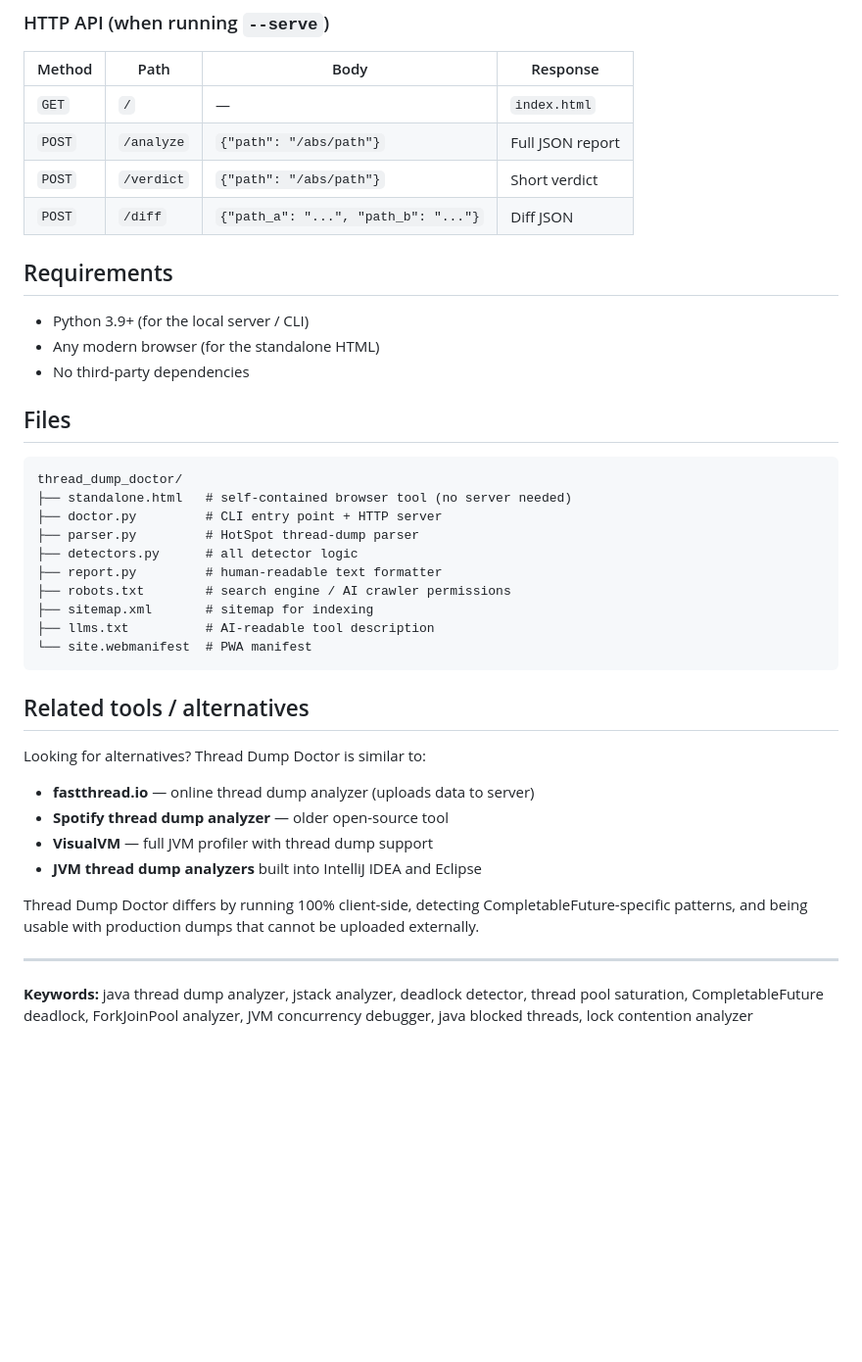
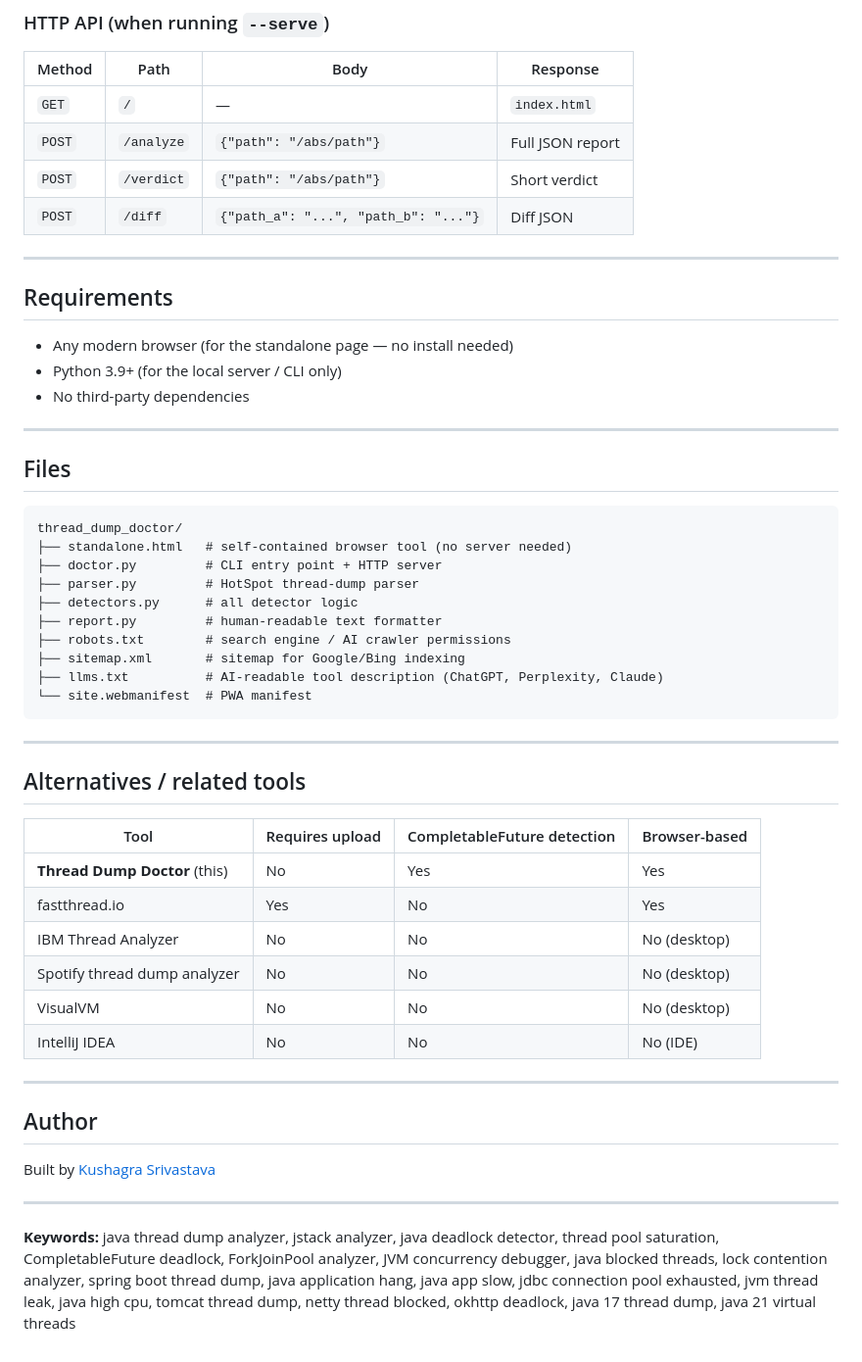
Before and after one commit to Kushagrasri/thread-dump-doctor, a Markdown page: README.md, the part around one of its changes. Shown at 98% size. Rendered like a GitHub page; blank space fills up the shorter version.

````diff
--- a/README.md
+++ b/README.md
@@ -75,11 +112,15 @@ python3 doctor.py --diff dump_a.txt dump_b.txt
 | `POST` | `/verdict` | `{"path": "/abs/path"}` | Short verdict |
 | `POST` | `/diff` | `{"path_a": "...", "path_b": "..."}` | Diff JSON |
 
+---
+
 ## Requirements
 
-- Python 3.9+ (for the local server / CLI)
-- Any modern browser (for the standalone HTML)
+- Any modern browser (for the standalone page — no install needed)
+- Python 3.9+ (for the local server / CLI only)
 - No third-party dependencies
+
+---
 
 ## Files
 
@@ -91,21 +132,30 @@ thread_dump_doctor/
 ├── detectors.py      # all detector logic
 ├── report.py         # human-readable text formatter
 ├── robots.txt        # search engine / AI crawler permissions
-├── sitemap.xml       # sitemap for indexing
-├── llms.txt          # AI-readable tool description
+├── sitemap.xml       # sitemap for Google/Bing indexing
+├── llms.txt          # AI-readable tool description (ChatGPT, Perplexity, Claude)
 └── site.webmanifest  # PWA manifest
 ```
 
-## Related tools / alternatives
+---
 
-Looking for alternatives? Thread Dump Doctor is similar to:
-- **fastthread.io** — online thread dump analyzer (uploads data to server)
-- **Spotify thread dump analyzer** — older open-source tool
-- **VisualVM** — full JVM profiler with thread dump support
-- **JVM thread dump analyzers** built into IntelliJ IDEA and Eclipse
+## Alternatives / related tools
 
-Thread Dump Doctor differs by running 100% client-side, detecting CompletableFuture-specific patterns, and being usable with production dumps that cannot be uploaded externally.
+| Tool | Requires upload | CompletableFuture detection | Browser-based |
+|---|---|---|---|
+| **Thread Dump Doctor** (this) | No | Yes | Yes |
+| fastthread.io | Yes | No | Yes |
+| IBM Thread Analyzer | No | No | No (desktop) |
+| Spotify thread dump analyzer | No | No | No (desktop) |
+| VisualVM | No | No | No (desktop) |
+| IntelliJ IDEA | No | No | No (IDE) |
 
 ---
 
-**Keywords:** java thread dump analyzer, jstack analyzer, deadlock detector, thread pool saturation, CompletableFuture deadlock, ForkJoinPool analyzer, JVM concurrency debugger, java blocked threads, lock contention analyzer
+## Author
+
+Built by [Kushagra Srivastava](https://www.linkedin.com/in/kushagrasri)
+
+---
+
+**Keywords:** java thread dump analyzer, jstack analyzer, java deadlock detector, thread pool saturation, CompletableFuture deadlock, ForkJoinPool analyzer, JVM concurrency debugger, java blocked threads, lock contention analyzer, spring boot thread dump, java application hang, java app slow, jdbc connection pool exhausted, jvm thread leak, java high cpu, tomcat thread dump, netty thread blocked, okhttp deadlock, java 17 thread dump, java 21 virtual threads
````
Also changed, not shown: other parts of README.md (+57 -20 lines).
